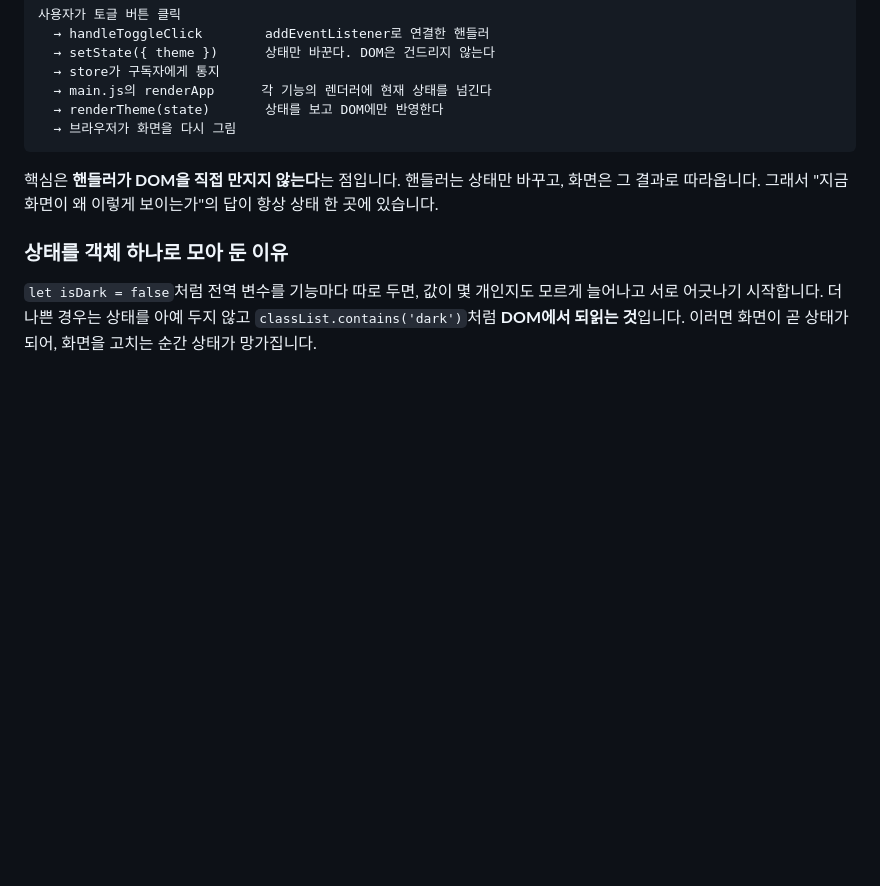
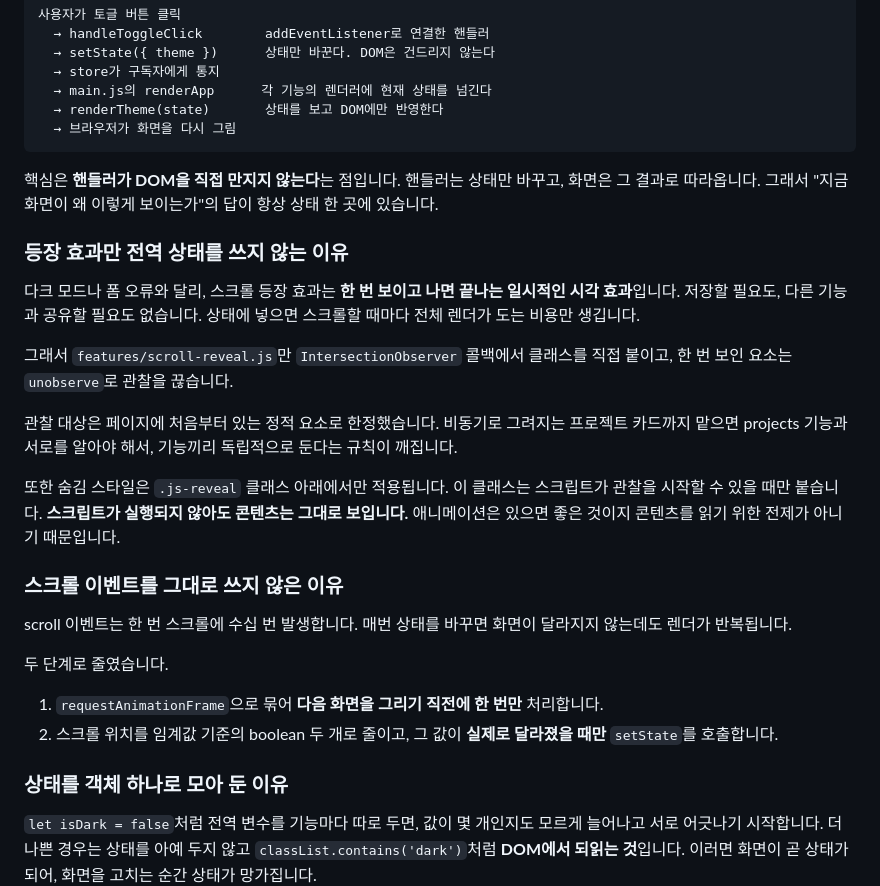
Before and after one commit to b0e2/b1-1, a Markdown page: README.md, the part around the change. Drawn GitHub-style; blank space fills up the shorter version.

Commit message:
docs: 스크롤 기준값과 reveal 설계 기록

```diff
--- a/README.md
+++ b/README.md
@@ -92,6 +92,25 @@ ES Modules는 `file://`에서 CORS 정책 때문에 로드되지 않습니다.
 
 핵심은 **핸들러가 DOM을 직접 만지지 않는다**는 점입니다. 핸들러는 상태만 바꾸고, 화면은 그 결과로 따라옵니다. 그래서 "지금 화면이 왜 이렇게 보이는가"의 답이 항상 상태 한 곳에 있습니다.
 
+### 등장 효과만 전역 상태를 쓰지 않는 이유
+
+다크 모드나 폼 오류와 달리, 스크롤 등장 효과는 **한 번 보이고 나면 끝나는 일시적인 시각 효과**입니다. 저장할 필요도, 다른 기능과 공유할 필요도 없습니다. 상태에 넣으면 스크롤할 때마다 전체 렌더가 도는 비용만 생깁니다.
+
+그래서 `features/scroll-reveal.js`만 `IntersectionObserver` 콜백에서 클래스를 직접 붙이고, 한 번 보인 요소는 `unobserve`로 관찰을 끊습니다.
+
+관찰 대상은 페이지에 처음부터 있는 정적 요소로 한정했습니다. 비동기로 그려지는 프로젝트 카드까지 맡으면 projects 기능과 서로를 알아야 해서, 기능끼리 독립적으로 둔다는 규칙이 깨집니다.
+
+또한 숨김 스타일은 `.js-reveal` 클래스 아래에서만 적용됩니다. 이 클래스는 스크립트가 관찰을 시작할 수 있을 때만 붙습니다. **스크립트가 실행되지 않아도 콘텐츠는 그대로 보입니다.** 애니메이션은 있으면 좋은 것이지 콘텐츠를 읽기 위한 전제가 아니기 때문입니다.
+
+### 스크롤 이벤트를 그대로 쓰지 않은 이유
+
+scroll 이벤트는 한 번 스크롤에 수십 번 발생합니다. 매번 상태를 바꾸면 화면이 달라지지 않는데도 렌더가 반복됩니다.
+
+두 단계로 줄였습니다.
+
+1. `requestAnimationFrame`으로 묶어 **다음 화면을 그리기 직전에 한 번만** 처리합니다.
+2. 스크롤 위치를 임계값 기준의 boolean 두 개로 줄이고, 그 값이 **실제로 달라졌을 때만** `setState`를 호출합니다.
+
 ### 상태를 객체 하나로 모아 둔 이유
 
 `let isDark = false`처럼 전역 변수를 기능마다 따로 두면, 값이 몇 개인지도 모르게 늘어나고 서로 어긋나기 시작합니다. 더 나쁜 경우는 상태를 아예 두지 않고 `classList.contains('dark')`처럼 **DOM에서 되읽는 것**입니다. 이러면 화면이 곧 상태가 되어, 화면을 고치는 순간 상태가 망가집니다.
```
